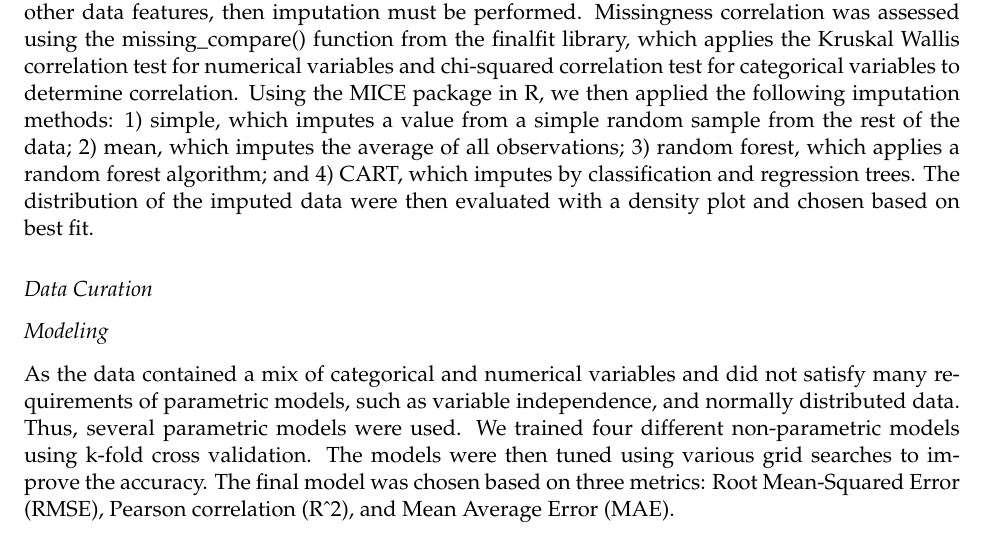
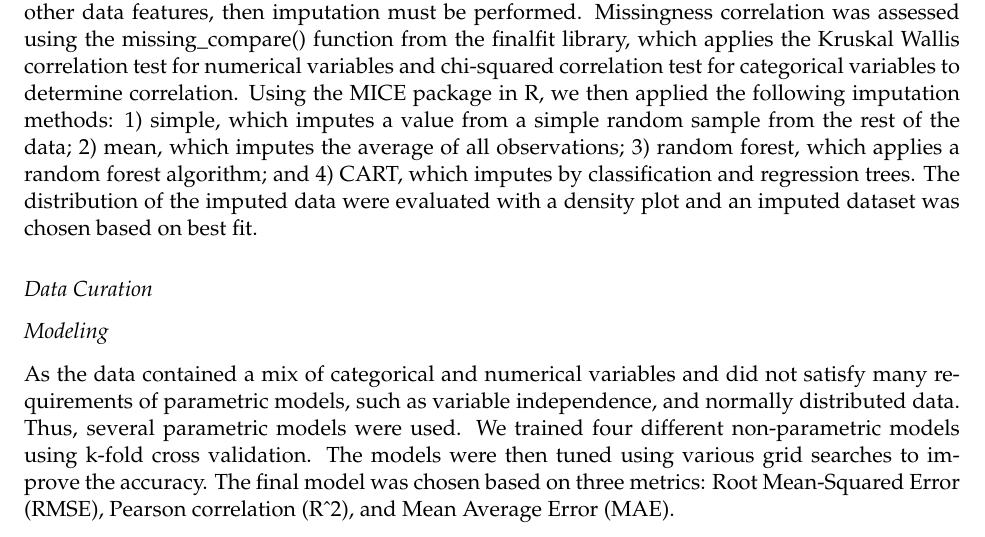
Before and after one commit to acako/house_prices, an R Markdown document (R markdown/R-markdown_sean.Rmd): part of page 2 of 8, cut so that both start at the same text. Rendered offline with R 4.5, knitr and Pandoc, then LaTeX, with nearby package versions; some code elsewhere in the file could not run offline.

Commit message:
rmarkdown

```diff
--- a/R markdown/R-markdown_sean.Rmd
+++ b/R markdown/R-markdown_sean.Rmd
@@ -41,7 +41,7 @@ The housing dataset, originally shared on Github[@spirin_slavaspirintoronto-hous
 
 ## Missingness
 We assessed the dataset for missing values. Many parametric machine learning models do not accept missing data, and the accuracy of even non-parametric models are often negatively impacted by missingness. Thus, missing values ought to be either imputed or removed before data modeling. We then determined whether missing data was Missing Completely at Random (MCAR), Missing at Random (MAR), or Missing Not at Random (MNAR). Should the data be MCAR, then it is acceptable to simply remove each observation that is missing, as doing so would not introduce bias to the remaining observations. However, if there was a correlation between missingness and other data features, then imputation must be performed. Missingness correlation was assessed using the missing_compare() function from the finalfit library, which applies the Kruskal Wallis correlation test for numerical variables and chi-squared correlation test for categorical variables to determine correlation. Using the MICE package in R, we then applied the following imputation methods: 1) simple, which imputes a value from a simple random sample from the rest of the data;
-2) mean, which imputes the average of all observations; 3) random forest, which applies a random forest algorithm; and 4) CART, which  imputes by classification and regression trees. The distribution of the imputed data were then evaluated with a density plot and chosen based on best fit.
+2) mean, which imputes the average of all observations; 3) random forest, which applies a random forest algorithm; and 4) CART, which  imputes by classification and regression trees. The distribution of the imputed data were evaluated with a density plot and an imputed dataset was chosen based on best fit.
 
 ## Data Curation
 
```
Also changed, not shown: R markdown/R-markdown_sean.pdf, R markdown/R-markdown_sean.tex, 1 other file.
